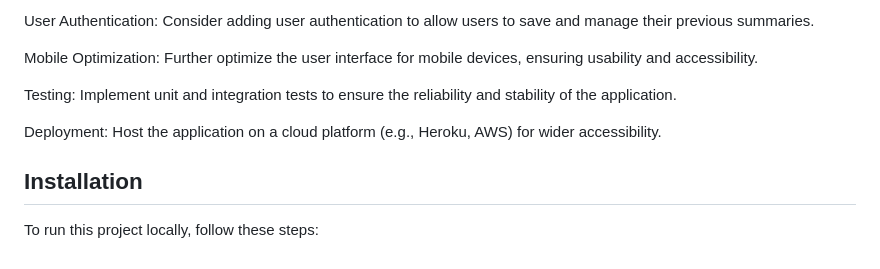
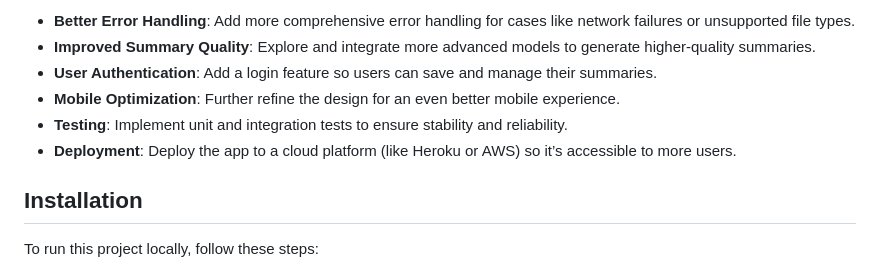
Before and after one commit to 3lson/PDFSummariserWebApp, a Markdown page: README.md, the part around the change printed below. GitHub-like rendering.

```diff
--- a/README.md
+++ b/README.md
@@ -59,11 +65,10 @@ Summary Quality: Investigate and integrate more advanced summarization algorithm
 
-User Authentication: Consider adding user authentication to allow users to save and manage their previous summaries.
-
-Mobile Optimization: Further optimize the user interface for mobile devices, ensuring usability and accessibility.
-
-Testing: Implement unit and integration tests to ensure the reliability and stability of the application.
-
-Deployment: Host the application on a cloud platform (e.g., Heroku, AWS) for wider accessibility.
+- **Better Error Handling**: Add more comprehensive error handling for cases like network failures or unsupported file types.
+- **Improved Summary Quality**: Explore and integrate more advanced models to generate higher-quality summaries.
+- **User Authentication**: Add a login feature so users can save and manage their summaries.
+- **Mobile Optimization**: Further refine the design for an even better mobile experience.
+- **Testing**: Implement unit and integration tests to ensure stability and reliability.
+- **Deployment**: Deploy the app to a cloud platform (like Heroku or AWS) so it’s accessible to more users.
 
 ## Installation
 
```
Also changed, not shown: other parts of README.md (+40 -34 lines).
